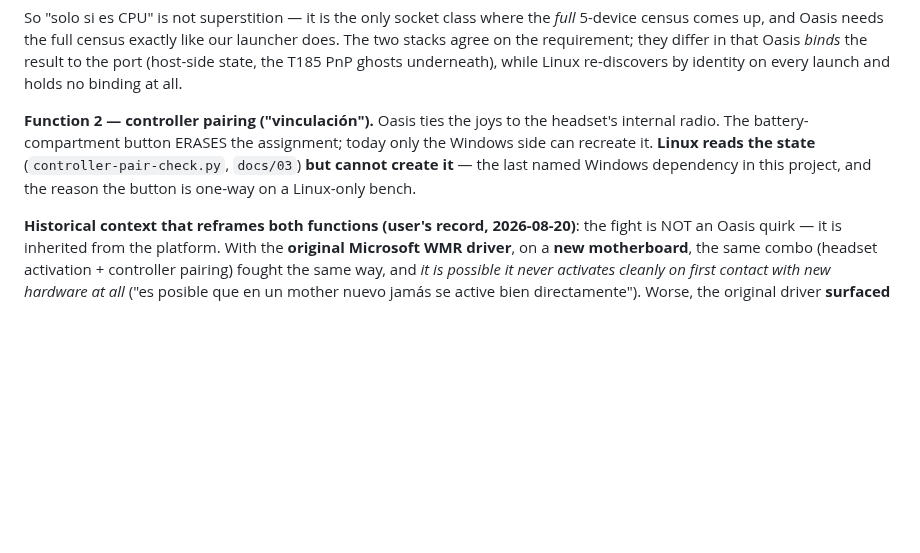
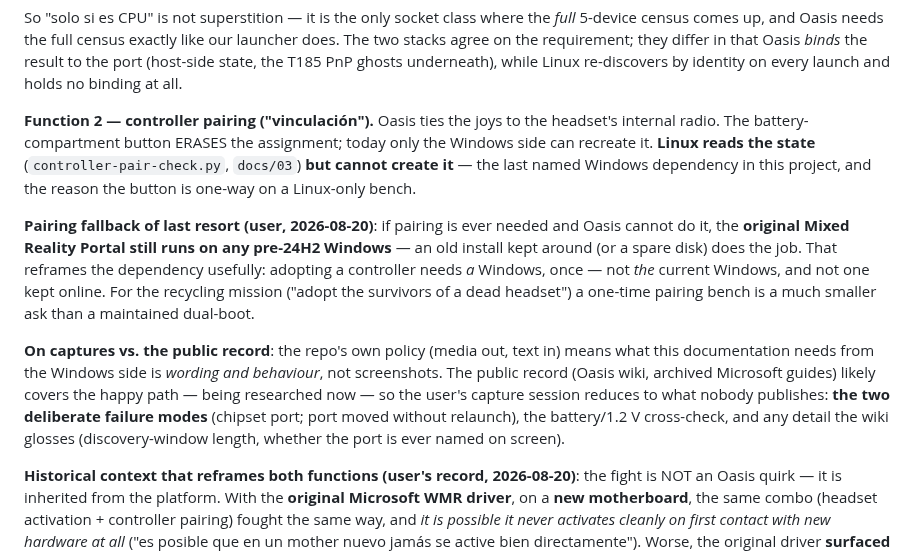
Before and after one commit to Wintch/reverb-g2, a Markdown page: docs/31-windows-bringup-and-errors.md, the part around the change. GitHub-like rendering; blank space fills up the shorter version.

Commit message:
Pairing fallback: old MRP on pre-24H2 Windows, once -- and captures reduce to failure modes
User: if pairing is ever truly needed, the original Mixed Reality Portal
still runs on any pre-24H2 Windows install. That reframes the last Windows
dependency usefully: adopting a controller needs A Windows, once, not THE
current Windows -- a one-time pairing bench, not a maintained dual-boot.

And on his question of whether internet images suffice: the repo policy is
media out, text in, so what the documentation needs is wording and
behaviour. The public record likely covers the happy path (being researched
by the agents now); his capture session reduces to what nobody publishes --
the two deliberate failure modes, the battery cross-check, and details the
wiki glosses.

Co-Authored-By: Claude Fable 5 <noreply@anthropic.com>

```diff
--- a/docs/31-windows-bringup-and-errors.md
+++ b/docs/31-windows-bringup-and-errors.md
@@ -513,6 +513,21 @@ side can recreate it. **Linux reads the state** (`controller-pair-check.py`, `do
 cannot create it** — the last named Windows dependency in this project, and the reason the
 button is one-way on a Linux-only bench.
 
+**Pairing fallback of last resort (user, 2026-08-20)**: if pairing is ever needed and Oasis
+cannot do it, the **original Mixed Reality Portal still runs on any pre-24H2 Windows** — an old
+install kept around (or a spare disk) does the job. That reframes the dependency usefully:
+adopting a controller needs *a* Windows, once — not *the* current Windows, and not one kept
+online. For the recycling mission ("adopt the survivors of a dead headset") a one-time pairing
+bench is a much smaller ask than a maintained dual-boot.
+
+**On captures vs. the public record**: the repo's own policy (media out, text in) means what
+this documentation needs from the Windows side is *wording and behaviour*, not screenshots. The
+public record (Oasis wiki, archived Microsoft guides) likely covers the happy path — being
+researched now — so the user's capture session reduces to what nobody publishes: **the two
+deliberate failure modes** (chipset port; port moved without relaunch), the battery/1.2 V
+cross-check, and any detail the wiki glosses (discovery-window length, whether the port is ever
+named on screen).
+
 **Historical context that reframes both functions (user's record, 2026-08-20)**: the fight is
 NOT an Oasis quirk — it is inherited from the platform. With the **original Microsoft WMR
 driver**, on a **new motherboard**, the same combo (headset activation + controller pairing)
```
